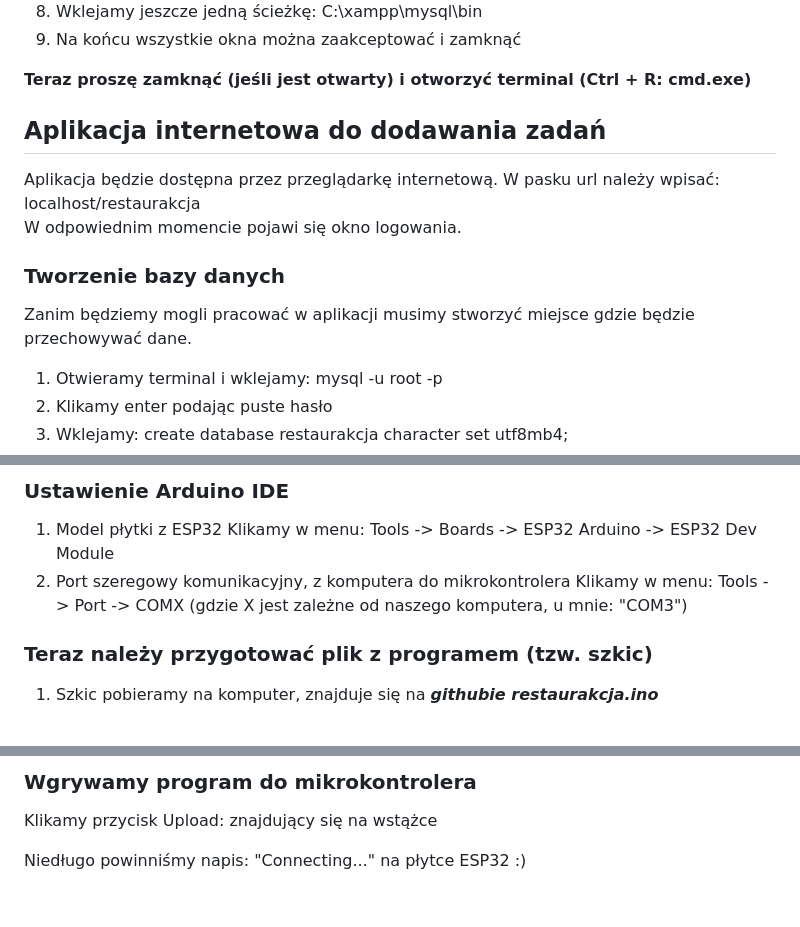
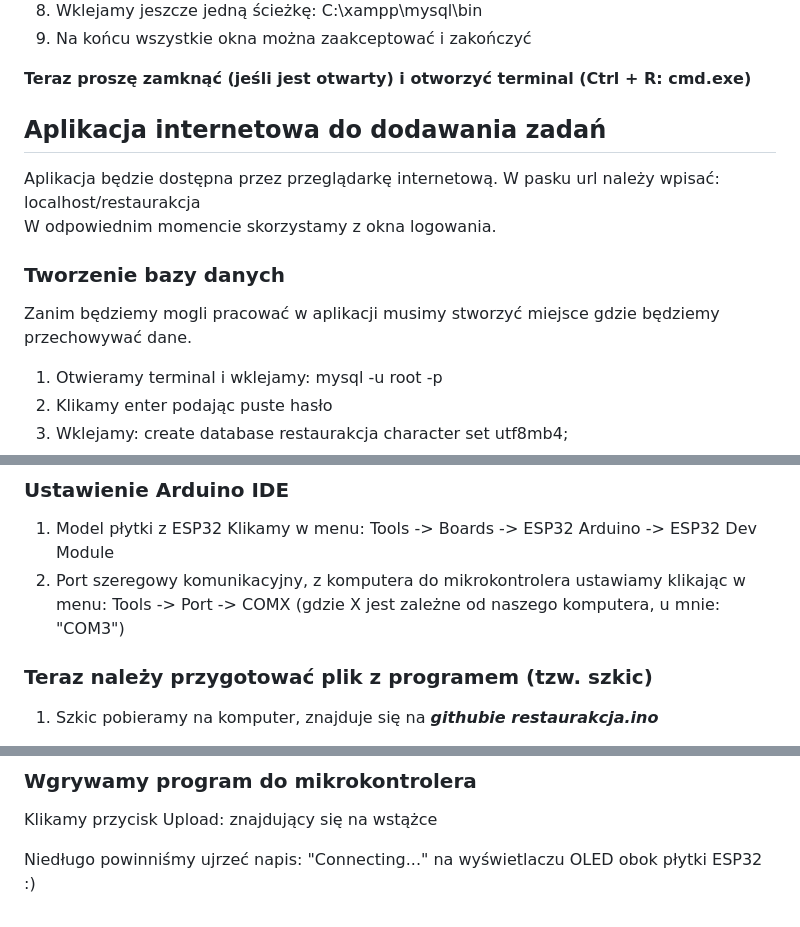
Before and after one commit to kacmal314/restaurakcja, a Markdown page: README.md, 3 parts joined by grey strips. Rendered like a GitHub page.

Commit message:
dokumentacja
proof-reading

```diff
--- a/README.md
+++ b/README.md
@@ -159,18 +159,18 @@ lub inną w zależności od procesu instalacyjnego (powinna kończyć się na "\
 <img src="./README/environment.jpg" />
 
 8. Wklejamy jeszcze jedną ścieżkę: C:\xampp\mysql\bin
-9. Na końcu wszystkie okna można zaakceptować i zamknąć
+9. Na końcu wszystkie okna można zaakceptować i zakończyć
 <p><strong>Teraz proszę zamknąć (jeśli jest otwarty) i otworzyć terminal (Ctrl + R: cmd.exe)</strong></p>
 
 <a name="Aplikacja"></a>
 ## Aplikacja internetowa do dodawania zadań
 
 Aplikacja będzie dostępna przez przeglądarkę internetową. W pasku url należy wpisać: localhost/restaurakcja<br />
-W odpowiednim momencie pojawi się okno logowania.
+W odpowiednim momencie skorzystamy z okna logowania.
 
 ### Tworzenie bazy danych
 
-<p>Zanim będziemy mogli pracować w aplikacji musimy stworzyć miejsce gdzie będzie przechowywać dane.</p>
+<p>Zanim będziemy mogli pracować w aplikacji musimy stworzyć miejsce gdzie będziemy przechowywać dane.</p>
 
 1. Otwieramy terminal i wklejamy: mysql -u root -p
 2. Klikamy enter podając puste hasło
@@ -224,8 +224,7 @@ Lokalizacja może się różnić w zależności od miejsca instalacji programu X
 
 1. Model płytki z ESP32
 Klikamy w menu: Tools -> Boards -> ESP32 Arduino -> ESP32 Dev Module
-2. Port szeregowy komunikacyjny, z komputera do mikrokontrolera
-Klikamy w menu: Tools -> Port -> COMX (gdzie X jest zależne od naszego komputera, u mnie: "COM3")
+2. Port szeregowy komunikacyjny, z komputera do mikrokontrolera ustawiamy klikając w menu: Tools -> Port -> COMX (gdzie X jest zależne od naszego komputera, u mnie: "COM3")
 
 ### Teraz należy przygotować plik z programem (tzw. szkic)
 
@@ -256,4 +255,4 @@ const char *apiToken = "[to wypełniamy wygenerowanym TOKENEM DOSTĘPU]";
 
 <p>Klikamy przycisk Upload: znajdujący się na wstążce</p>
 
-<p>Niedługo powinniśmy napis: "Connecting..." na płytce ESP32 :)</p>
+<p>Niedługo powinniśmy ujrzeć napis: "Connecting..." na wyświetlaczu OLED obok płytki ESP32 :)</p>
```
Also changed, not shown: other parts of README.md (+1 -1 lines).
